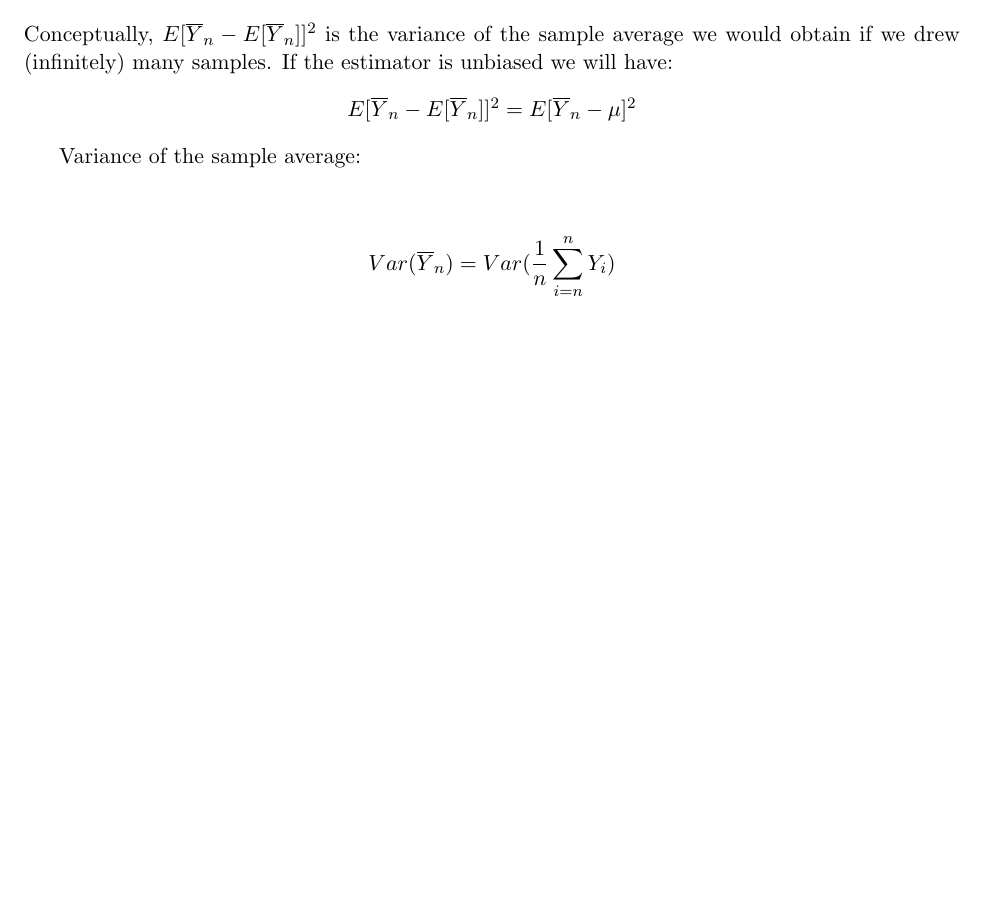
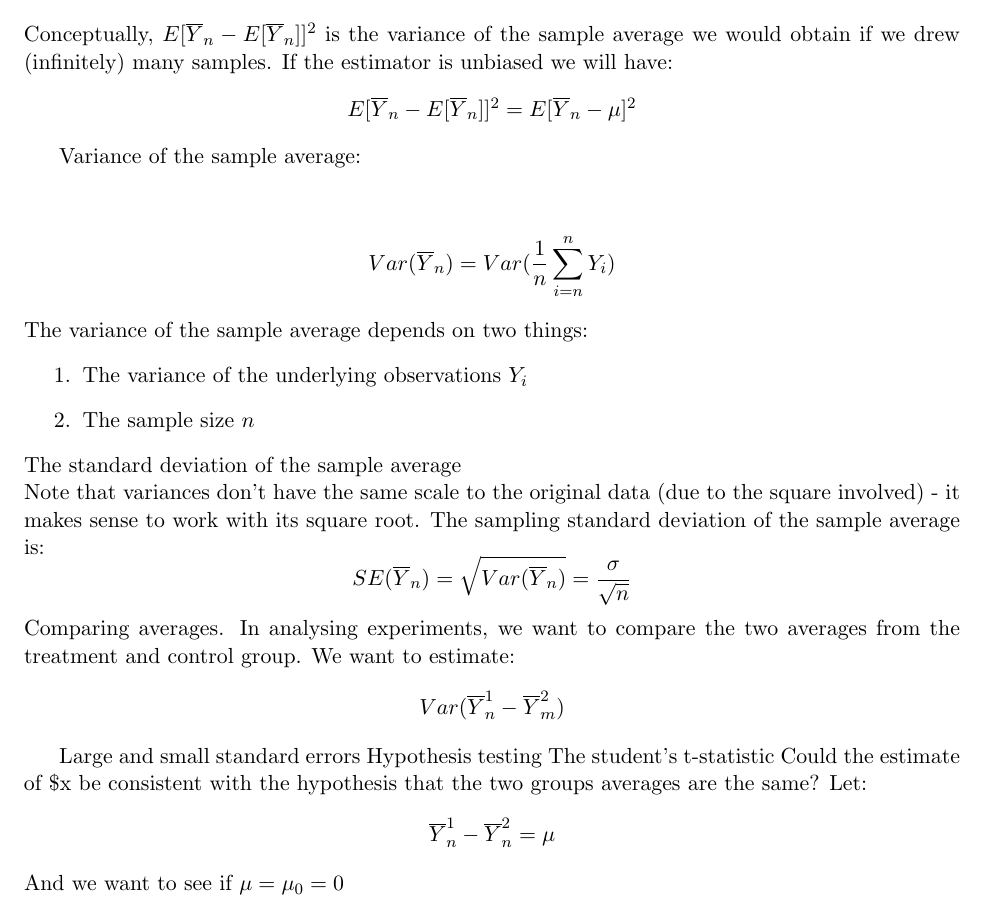
Before and after one commit to CedricTan/UniversityNotes, a LaTeX document (1920MT/EC220/EC220.tex): part of page 12 of 12, cut so that both start at the same text, the shorter picture padded with empty space. The pictures show the PDF file 1920MT/EC220/EC220.pdf that the author committed with the source.

Commit message:
EC220 uf 10/10

```diff
--- a/1920MT/EC220/EC220.tex
+++ b/1920MT/EC220/EC220.tex
@@ -315,3 +315,25 @@ Variance of the sample average:
 \begin{center}
 	$$Var(\overline{Y}_n) = Var( \frac{1}{n	} \sum_{i=n}^{n} Y_i)$$
 \end{center}
+The variance of the sample average depends on two things:
+\begin{enumerate}
+	\item The variance of the underlying observations $Y_i$
+	\item The sample size $n$
+\end{enumerate}
+The standard deviation of the sample average\\
+Note that variances don't have the same scale to the original data (due to the square involved) - it makes sense to work with its square root. The sampling standard deviation of the sample average is:
+$$SE(\overline{Y}_n) = \sqrt{Var(\overline{Y}_n)} = \frac{\sigma}{\sqrt{n}}$$
+Comparing averages. In analysing experiments, we want to compare the two averages from the treatment and control group. We want to estimate:
+$$Var(\overline{Y}_n^1 - \overline{Y}_m^2)$$
+
+\subsection{Testing}
+Large and small standard errors
+Hypothesis testing
+The student's t-statistic
+Could the estimate of \$x be consistent with the hypothesis that the two groups averages are the same? Let:
+$$\overline{Y}_n^1 - \overline{Y}_n^2 = \mu$$
+And we want to see if $\mu = \mu_0 = 0$ calculating for the t statistic:
+$$t=\frac{(\overline{Y}_n^1}{•}$$
+
+Three methods:
+\begin{itemize}
```
Also changed, not shown: 1920MT/EC220/EC220.pdf, 1920MT/EC220/EC220.tex (24 more changed lines).
